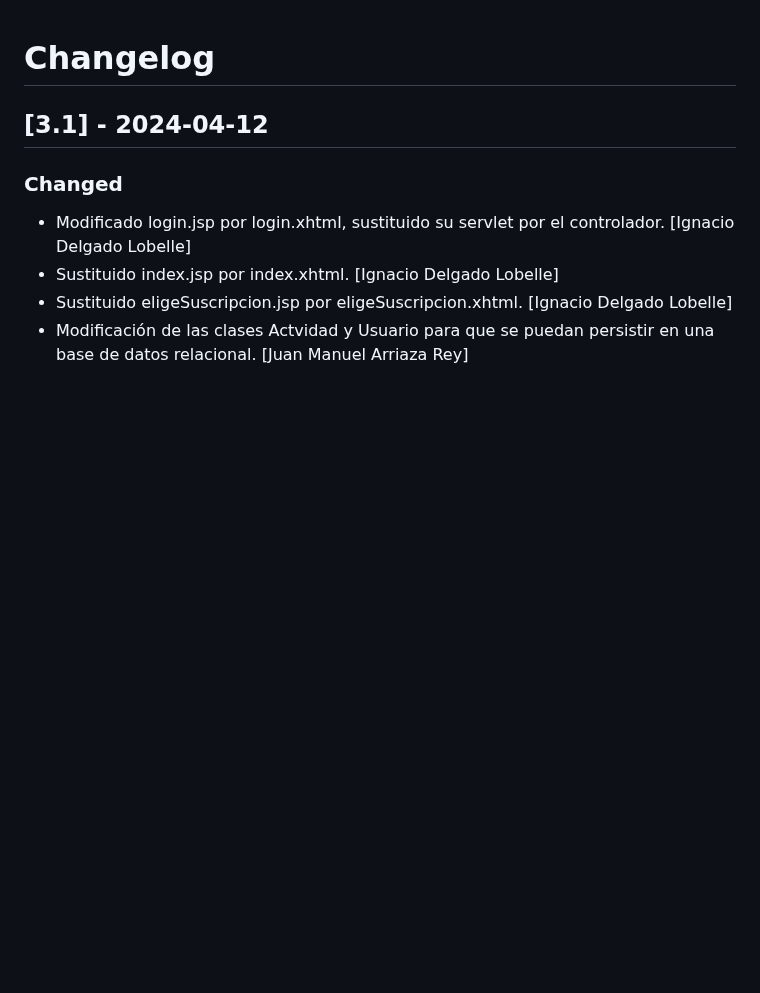
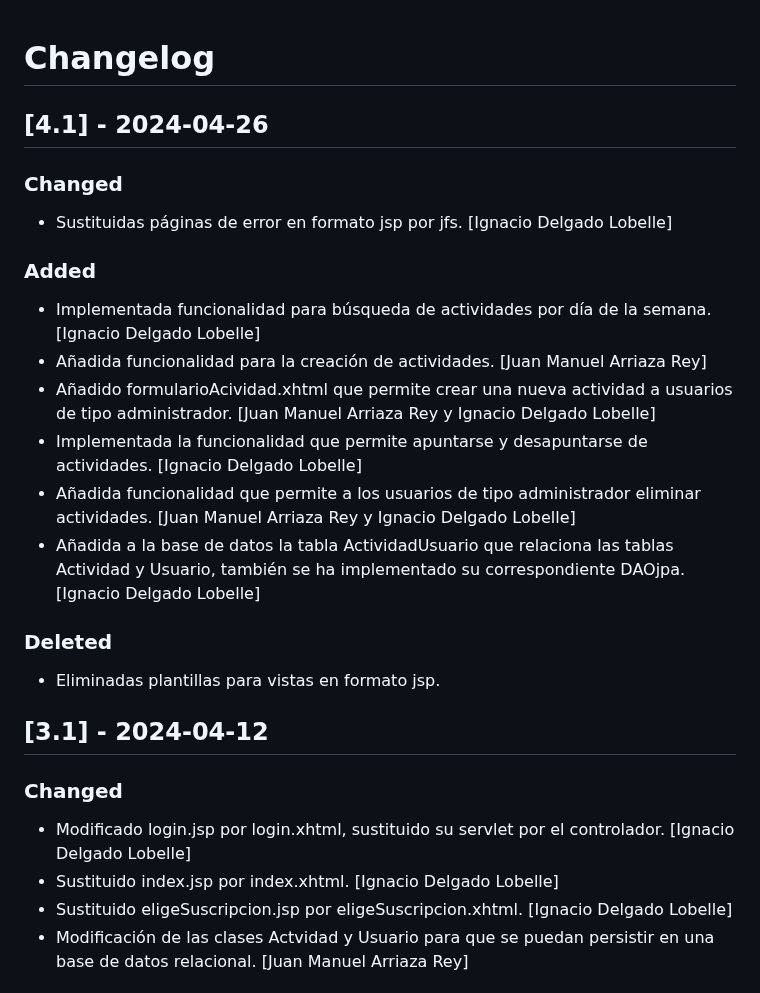
Before and after one commit to idl00005/captura_multimedia, a Markdown page: CHANGELOG.md, the part around the change. GitHub-like rendering; blank space fills up the shorter version.

Commit message:
Actualizado CHANGELOG con los cambios de la iteración 4

```diff
--- a/CHANGELOG.md
+++ b/CHANGELOG.md
@@ -1,4 +1,16 @@
 # Changelog
+## [4.1] - 2024-04-26
+### Changed
+- Sustituidas páginas de error en formato jsp por jfs. [Ignacio Delgado Lobelle]
+### Added
+- Implementada funcionalidad para búsqueda de actividades por día de la semana. [Ignacio Delgado Lobelle]
+- Añadida funcionalidad para la creación de actividades. [Juan Manuel Arriaza Rey]
+- Añadido formularioAcividad.xhtml que permite crear una nueva actividad a usuarios de tipo administrador. [Juan Manuel Arriaza Rey y Ignacio Delgado Lobelle]
+- Implementada la funcionalidad que permite apuntarse y desapuntarse de actividades. [Ignacio Delgado Lobelle]
+- Añadida funcionalidad que permite a los usuarios de tipo administrador eliminar actividades. [Juan Manuel Arriaza Rey y Ignacio Delgado Lobelle]
+- Añadida a la base de datos la tabla ActividadUsuario que relaciona las tablas Actividad y Usuario, también se ha implementado su correspondiente DAOjpa. [Ignacio Delgado Lobelle]
+### Deleted
+- Eliminadas plantillas para vistas en formato jsp.
 ## [3.1] - 2024-04-12
 ### Changed
 - Modificado login.jsp por login.xhtml, sustituido su servlet por el controlador. [Ignacio Delgado Lobelle]
```
